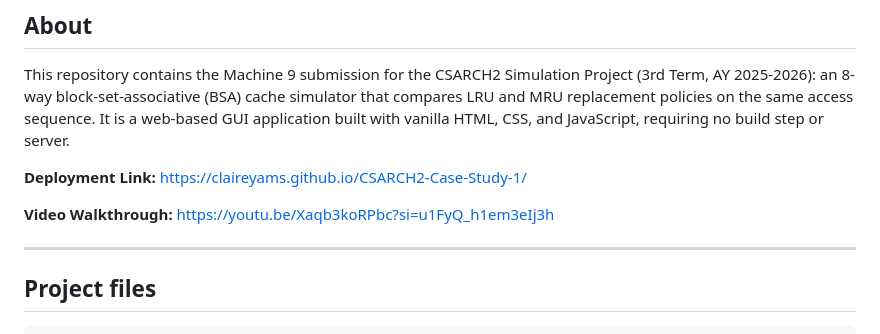
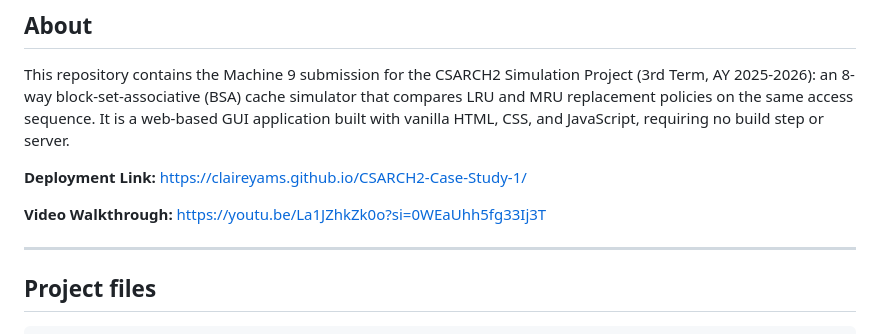
Before and after one commit to claireyams/CSARCH2-Case-Study-1, a Markdown page: README.md, the part around the change. GitHub-like rendering.

Commit message:
Update Video Walkthrough link in README

```diff
--- a/README.md
+++ b/README.md
@@ -28,7 +28,7 @@ build step or server.
 
 **Deployment Link:** https://claireyams.github.io/CSARCH2-Case-Study-1/
 
-**Video Walkthrough:** https://youtu.be/Xaqb3koRPbc?si=u1FyQ_h1em3eIj3h
+**Video Walkthrough:** https://youtu.be/La1JZhkZk0o?si=0WEaUhh5fg33Ij3T
 
 ---
 
```
